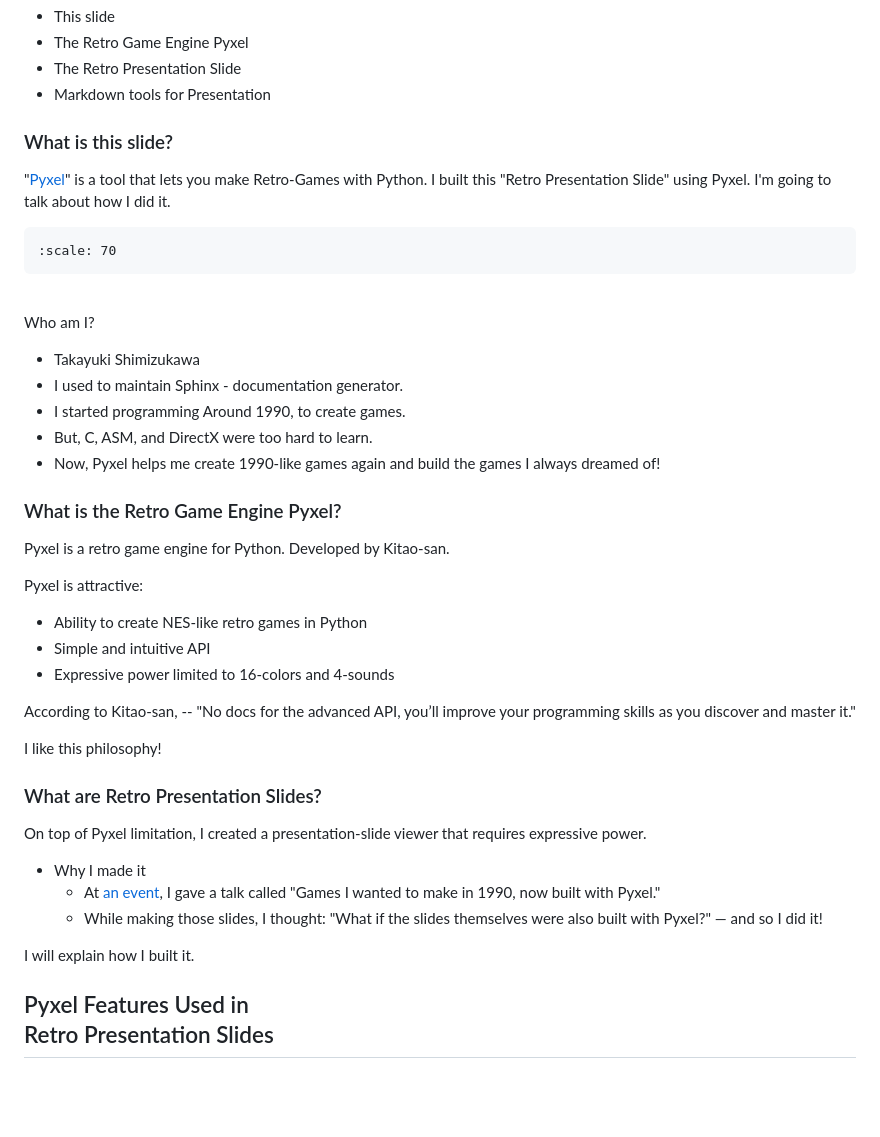
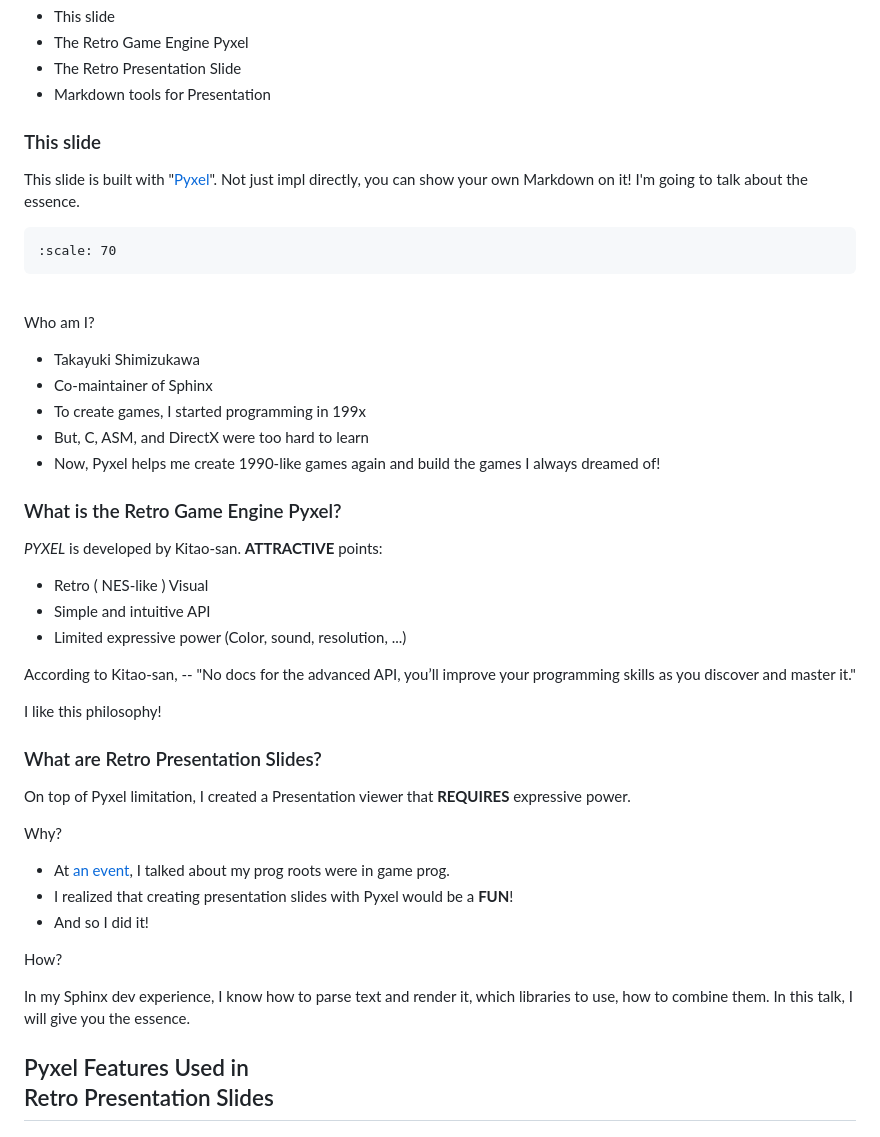
Before and after one commit to shimizukawa/pyxel-slide-pyasia-2026, a Markdown page: pyxel-slide/slide-en.md, the part around the change. Drawn GitHub-style; blank space fills up the shorter version.

Commit message:
update lead-text

```diff
--- a/pyxel-slide/slide-en.md
+++ b/pyxel-slide/slide-en.md
@@ -15,11 +15,11 @@ Agenda
 - The Retro Presentation Slide
 - Markdown tools for Presentation
 
-### What is this slide?
+### This slide
 
-"[Pyxel]" is a tool that lets you make Retro-Games with Python.
-I built this "Retro Presentation Slide" using Pyxel.
-I'm going to talk about how I did it.
+This slide is built with "[Pyxel]".
+Not just impl directly, you can show your own Markdown on it!
+I'm going to talk about the essence.
 
 [Pyxel]: https://github.com/kitao/pyxel
 
@@ -32,21 +32,19 @@ I'm going to talk about how I did it.
 Who am I?
 
 - Takayuki Shimizukawa
-- I used to maintain Sphinx - documentation generator.
-- I started programming Around 1990, to create games.
-- But, C, ASM, and DirectX were too hard to learn.
+- Co-maintainer of Sphinx
+- To create games, I started programming in 199x
+- But, C, ASM, and DirectX were too hard to learn
 - Now, Pyxel helps me create 1990-like games again and build the   games I always dreamed of!
 
 ### What is the Retro Game Engine Pyxel?
 
-Pyxel is a retro game engine for Python.
-Developed by Kitao-san.
+*PYXEL* is developed by Kitao-san.
+**ATTRACTIVE**  points:
 
-Pyxel is attractive:
-
-- Ability to create NES-like retro games in Python
+- Retro ( NES-like ) Visual
 - Simple and intuitive API
-- Expressive power limited to 16-colors and 4-sounds
+- Limited expressive power (Color, sound, resolution, ...)
 
 According to Kitao-san,
 -- "No docs for the advanced API, you’ll improve your programming skills as you discover and master it."
@@ -55,13 +53,18 @@ I like this philosophy!
 
 ### What are Retro Presentation Slides?
 
-On top of Pyxel limitation, I created a presentation-slide viewer that requires expressive power.
+On top of Pyxel limitation, I created a Presentation viewer that **REQUIRES** expressive power.
 
-- Why I made it
-  - At [an event], I gave a talk called "Games I wanted to make in 1990, now built with Pyxel."
-  - While making those slides, I thought: "What if the slides themselves were also built with Pyxel?" — and so I did it!
+Why?
 
-I will explain how I built it.
+- At [an event], I talked about my prog roots were in game prog.
+- I realized that creating presentation slides with Pyxel would be a **FUN**!
+- And so I did it!
+
+How?
+
+In my Sphinx dev experience, I know how to parse text and render it, which libraries to use, how to combine them.
+In this talk, I will give you the essence.
 
 [an event]: https://www.freia.jp/taka/blog/2025/02/pyconshizuoka2024/index.html
 
```
